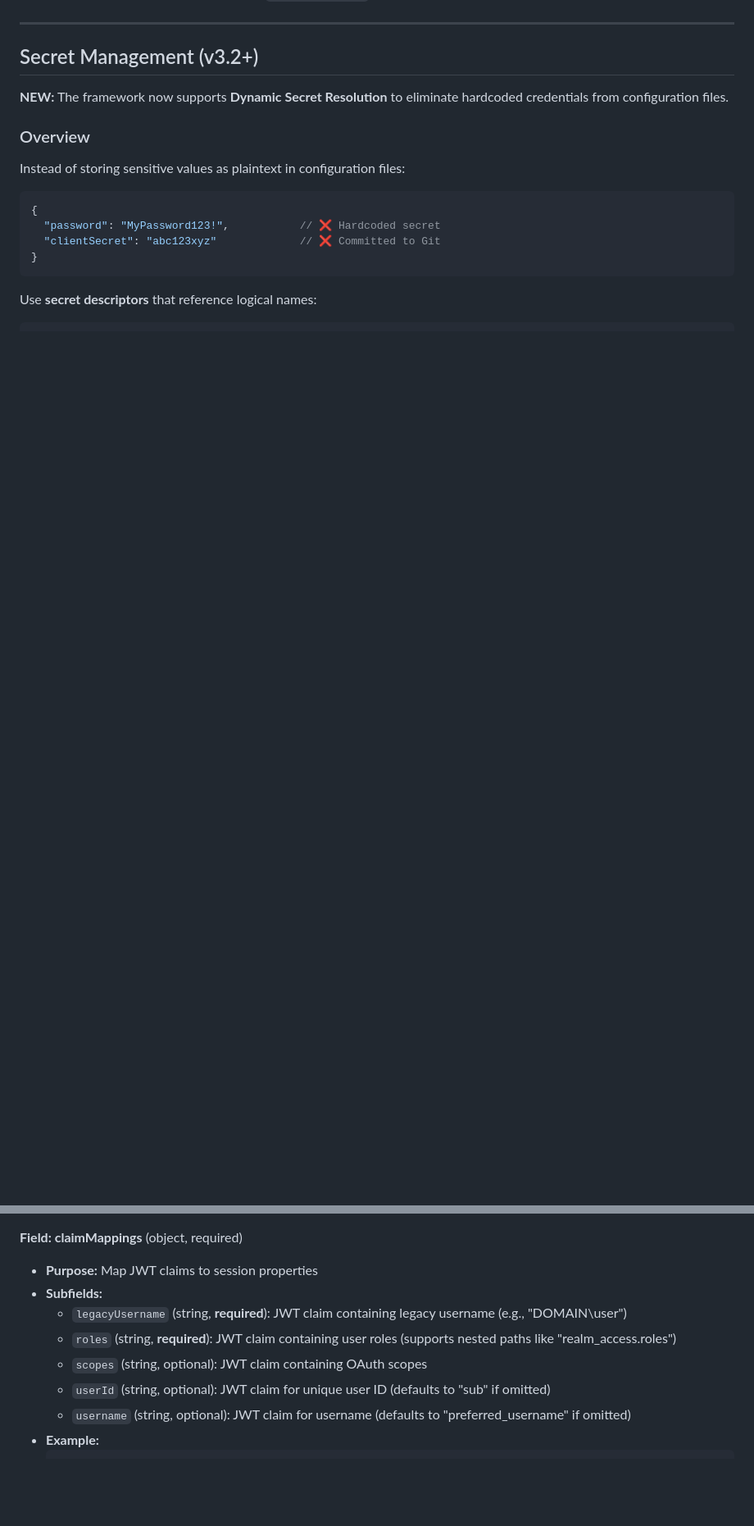
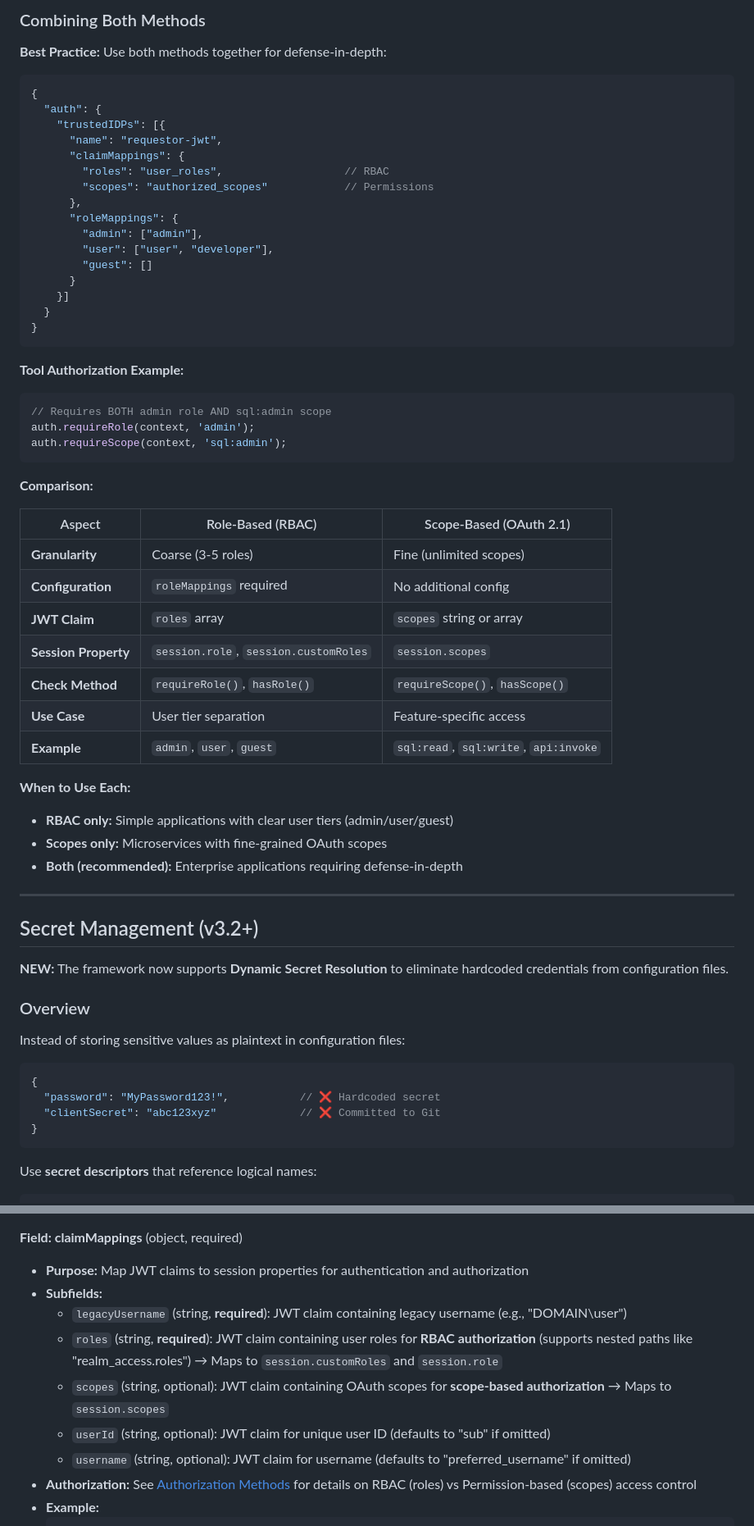
Before and after one commit to gazzadownunder/fastmcp-oauth, a Markdown page: Docs/CONFIGURATION.md, 2 parts joined by grey strips. Shown: that part at 82% size. Drawn GitHub-style; blank space fills up the shorter version.

Commit message:
aligning scopes and claims

````diff
--- a/Docs/CONFIGURATION.md
+++ b/Docs/CONFIGURATION.md
@@ -62,3 +143,50 @@ const authResult = await this.authService.authenticate(token, {
+### Combining Both Methods
+
+**Best Practice:** Use both methods together for defense-in-depth:
+
+```json
+{
+  "auth": {
+    "trustedIDPs": [{
+      "name": "requestor-jwt",
+      "claimMappings": {
+        "roles": "user_roles",                   // RBAC
+        "scopes": "authorized_scopes"            // Permissions
+      },
+      "roleMappings": {
+        "admin": ["admin"],
+        "user": ["user", "developer"],
+        "guest": []
+      }
+    }]
+  }
+}
+```
+
+**Tool Authorization Example:**
+```typescript
+// Requires BOTH admin role AND sql:admin scope
+auth.requireRole(context, 'admin');
+auth.requireScope(context, 'sql:admin');
+```
+
+**Comparison:**
+
+| Aspect | Role-Based (RBAC) | Scope-Based (OAuth 2.1) |
+|--------|------------------|---------------------------|
+| **Granularity** | Coarse (3-5 roles) | Fine (unlimited scopes) |
+| **Configuration** | `roleMappings` required | No additional config |
+| **JWT Claim** | `roles` array | `scopes` string or array |
+| **Session Property** | `session.role`, `session.customRoles` | `session.scopes` |
+| **Check Method** | `requireRole()`, `hasRole()` | `requireScope()`, `hasScope()` |
+| **Use Case** | User tier separation | Feature-specific access |
+| **Example** | `admin`, `user`, `guest` | `sql:read`, `sql:write`, `api:invoke` |
+
+**When to Use Each:**
+
+- **RBAC only:** Simple applications with clear user tiers (admin/user/guest)
+- **Scopes only:** Microservices with fine-grained OAuth scopes
+- **Both (recommended):** Enterprise applications requiring defense-in-depth
 
 ---
 
@@ -1053,13 +1183,14 @@ Array of identity providers trusted by the framework.
 - **Example:** `"algorithms": ["RS256"]`
 
 **Field: claimMappings** (object, required)
-- **Purpose:** Map JWT claims to session properties
+- **Purpose:** Map JWT claims to session properties for authentication and authorization
 - **Subfields:**
   - `legacyUsername` (string, **required**): JWT claim containing legacy username (e.g., "DOMAIN\\user")
-  - `roles` (string, **required**): JWT claim containing user roles (supports nested paths like "realm_access.roles")
-  - `scopes` (string, optional): JWT claim containing OAuth scopes
+  - `roles` (string, **required**): JWT claim containing user roles for **RBAC authorization** (supports nested paths like "realm_access.roles") → Maps to `session.customRoles` and `session.role`
+  - `scopes` (string, optional): JWT claim containing OAuth scopes for **scope-based authorization** → Maps to `session.scopes`
   - `userId` (string, optional): JWT claim for unique user ID (defaults to "sub" if omitted)
   - `username` (string, optional): JWT claim for username (defaults to "preferred_username" if omitted)
+- **Authorization:** See [Authorization Methods](#authorization-methods) for details on RBAC (roles) vs Permission-based (scopes) access control
 - **Example:**
   ```json
   "claimMappings": {
````
Also changed, not shown: other parts of Docs/CONFIGURATION.md (+87 -4 lines), CLAUDE.md (+33 -27 lines), README.md (+7 -6 lines).
